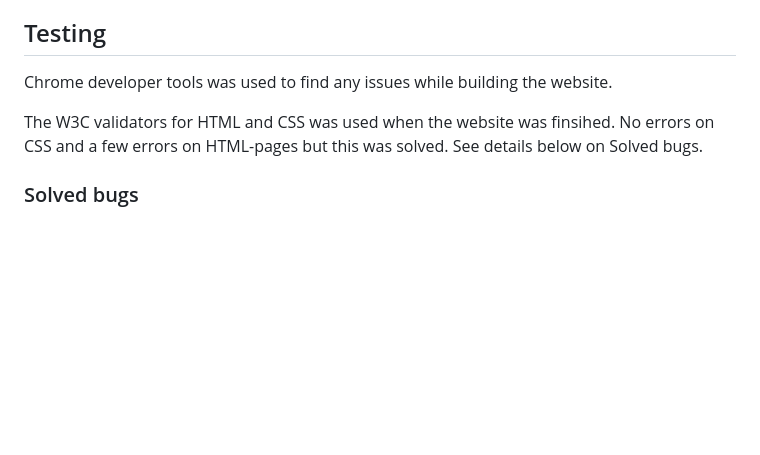
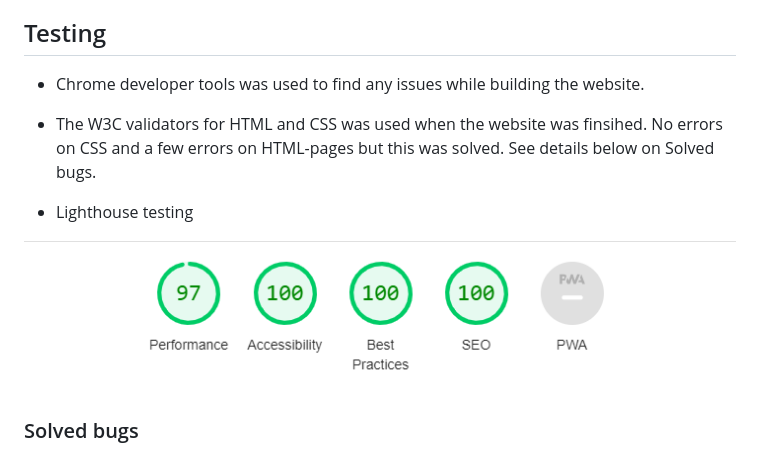
Before and after one commit to MaryAnneLee/zero-waste-design, a Markdown page: README.md, the part around the change. GitHub-like rendering; pictures changed too: assets/images/readme-images/lighthouse-testing-zero-waste-design.png (added); blank space fills up the shorter version.

Commit message:
Add info to testing section in readme

```diff
--- a/README.md
+++ b/README.md
@@ -174,9 +174,13 @@ To clone the Zero waste design repository:
 
 ## Testing
 
-Chrome developer tools was used to find any issues while building the website.
+- Chrome developer tools was used to find any issues while building the website.
 
-The W3C validators for HTML and CSS was used when the website was finsihed. No errors on CSS and a few errors on HTML-pages but this was solved. See details below on Solved bugs.
+- The W3C validators for HTML and CSS was used when the website was finsihed. No errors on CSS and a few errors on HTML-pages but this was solved. See details below on Solved bugs.
+
+- Lighthouse testing
+
+![Lighthouse testing](assets/images/readme-images/lighthouse-testing-zero-waste-design.png)
 
 ### Solved bugs
 
```
